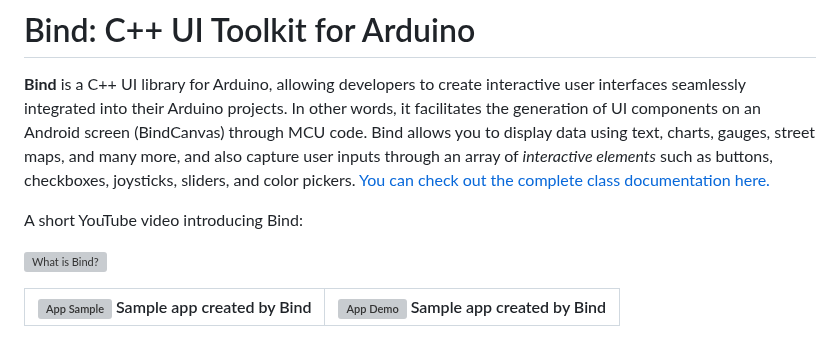
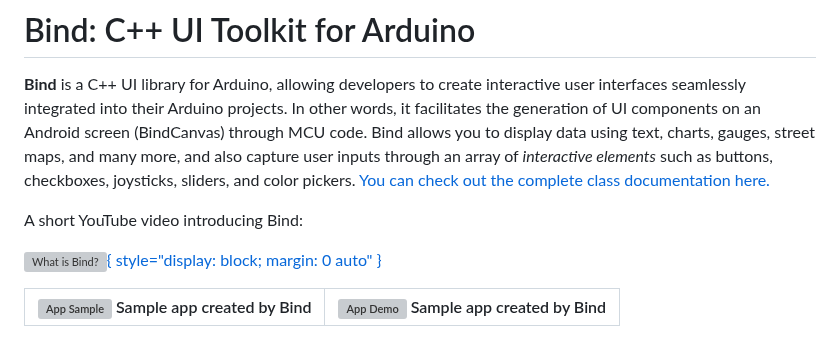
Before and after one commit to H1Jam/Bind, a Markdown page: README.md, the part around the change. GitHub-like rendering; grey boxes are pictures that could not be loaded.

```diff
--- a/README.md
+++ b/README.md
@@ -7,7 +7,7 @@
 
 A short YouTube video introducing Bind:
 
-[![What is Bind?](https://img.youtube.com/vi/IQnyPGmxeUg/0.jpg)](https://www.youtube.com/watch?v=IQnyPGmxeUg)
+[![What is Bind?](https://img.youtube.com/vi/IQnyPGmxeUg/0.jpg){ style="display: block; margin: 0 auto" }](https://www.youtube.com/watch?v=IQnyPGmxeUg)
 
 | ![App Sample](./img/demo_app.png) Sample app created by Bind| ![App Demo](./img/demo_app2.png) Sample app created by Bind|
 |:---:|:---:|
```
